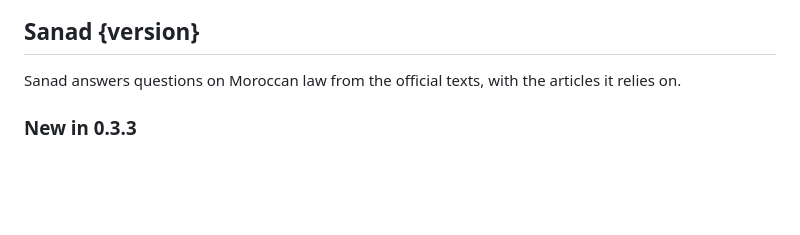
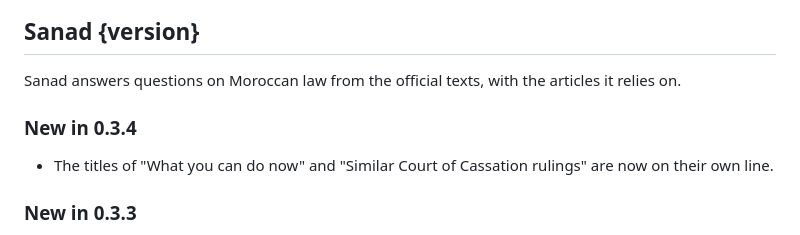
Before and after one commit to Ayyoubsghuri/Sanad, a Markdown page: installer/RELEASE_NOTES.md, the part around the change. GitHub-like rendering; blank space fills up the shorter version.

```diff
--- a/installer/RELEASE_NOTES.md
+++ b/installer/RELEASE_NOTES.md
@@ -1,6 +1,10 @@
 ## Sanad {version}
 
 Sanad answers questions on Moroccan law from the official texts, with the articles it relies on.
+
+### New in 0.3.4
+
+- The titles of "What you can do now" and "Similar Court of Cassation rulings" are now on their own line.
 
 ### New in 0.3.3
 
```
Also changed, not shown: README.md (+43 -3 lines), docs/screenshots/courtroom.png (added), docs/screenshots/next-steps.png (added), docs/screenshots/pro-toolkit.png (added), 2 other files.
